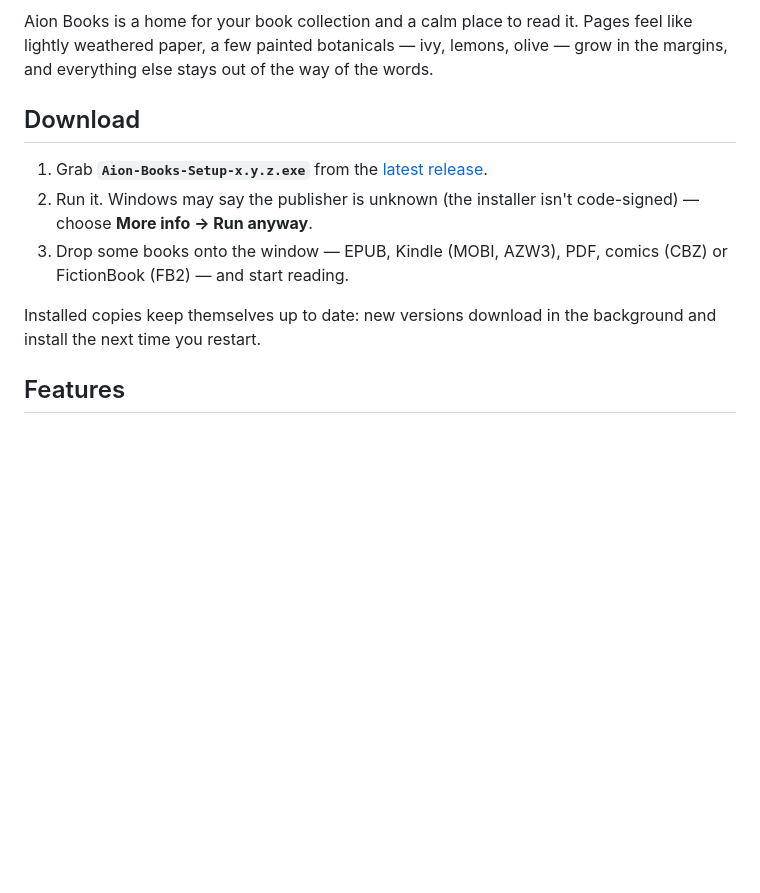
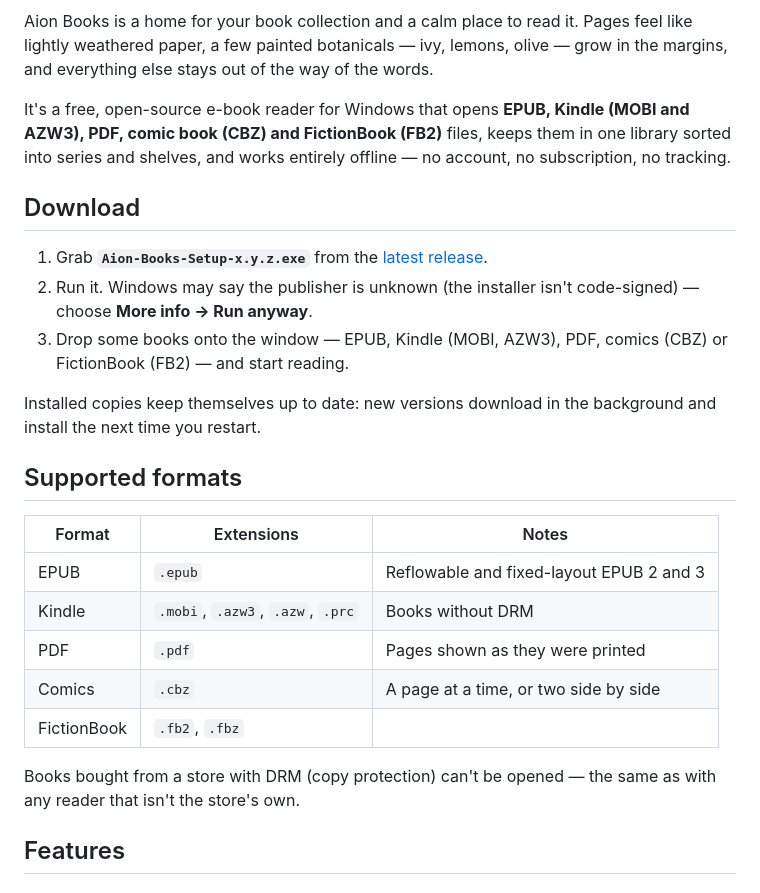
Before and after one commit to TheGreatAion/aion-books, a Markdown page: README.md, the part around one of its changes. Rendered like a GitHub page; blank space fills up the shorter version.

```diff
--- a/README.md
+++ b/README.md
@@ -19,6 +19,10 @@
 Aion Books is a home for your book collection and a calm place to read it. Pages feel like lightly
 weathered paper, a few painted botanicals — ivy, lemons, olive — grow in the margins, and everything
 else stays out of the way of the words.
+
+It's a free, open-source e-book reader for Windows that opens **EPUB, Kindle (MOBI and AZW3), PDF,
+comic book (CBZ) and FictionBook (FB2)** files, keeps them in one library sorted into series and
+shelves, and works entirely offline — no account, no subscription, no tracking.
 
 ## Download
 
@@ -29,6 +33,19 @@ else stays out of the way of the words.
 
 Installed copies keep themselves up to date: new versions download in the background and install the
 next time you restart.
+
+## Supported formats
+
+| Format | Extensions | Notes |
+| --- | --- | --- |
+| EPUB | `.epub` | Reflowable and fixed-layout EPUB 2 and 3 |
+| Kindle | `.mobi`, `.azw3`, `.azw`, `.prc` | Books without DRM |
+| PDF | `.pdf` | Pages shown as they were printed |
+| Comics | `.cbz` | A page at a time, or two side by side |
+| FictionBook | `.fb2`, `.fbz` | |
+
+Books bought from a store with DRM (copy protection) can't be opened — the same as with any reader
+that isn't the store's own.
 
 ## Features
 
```
Also changed, not shown: other parts of README.md (+26 -5 lines), docs/screenshots/library-dusk.png, docs/screenshots/series.png (added), docs/social-preview.png (added), 3 other files.
